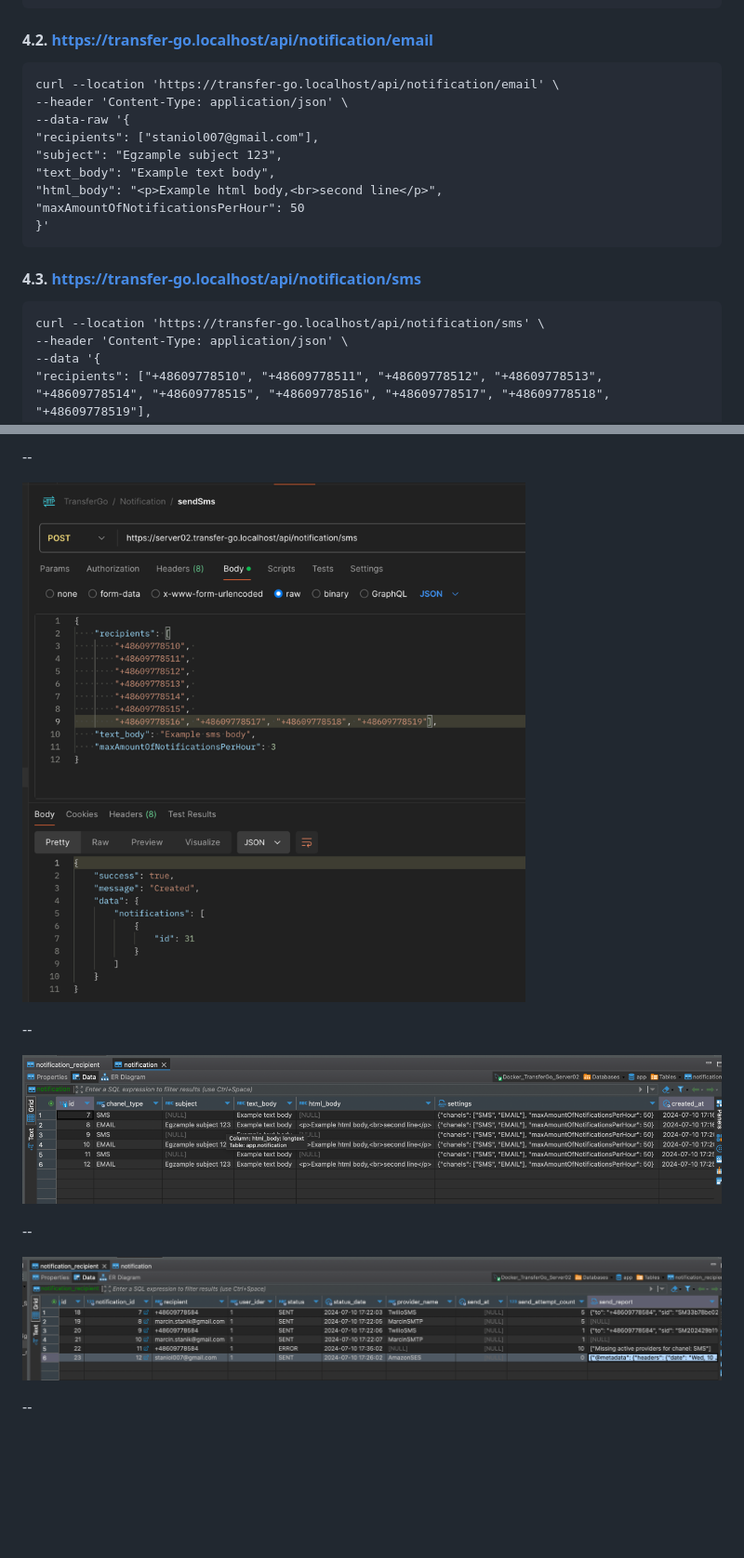
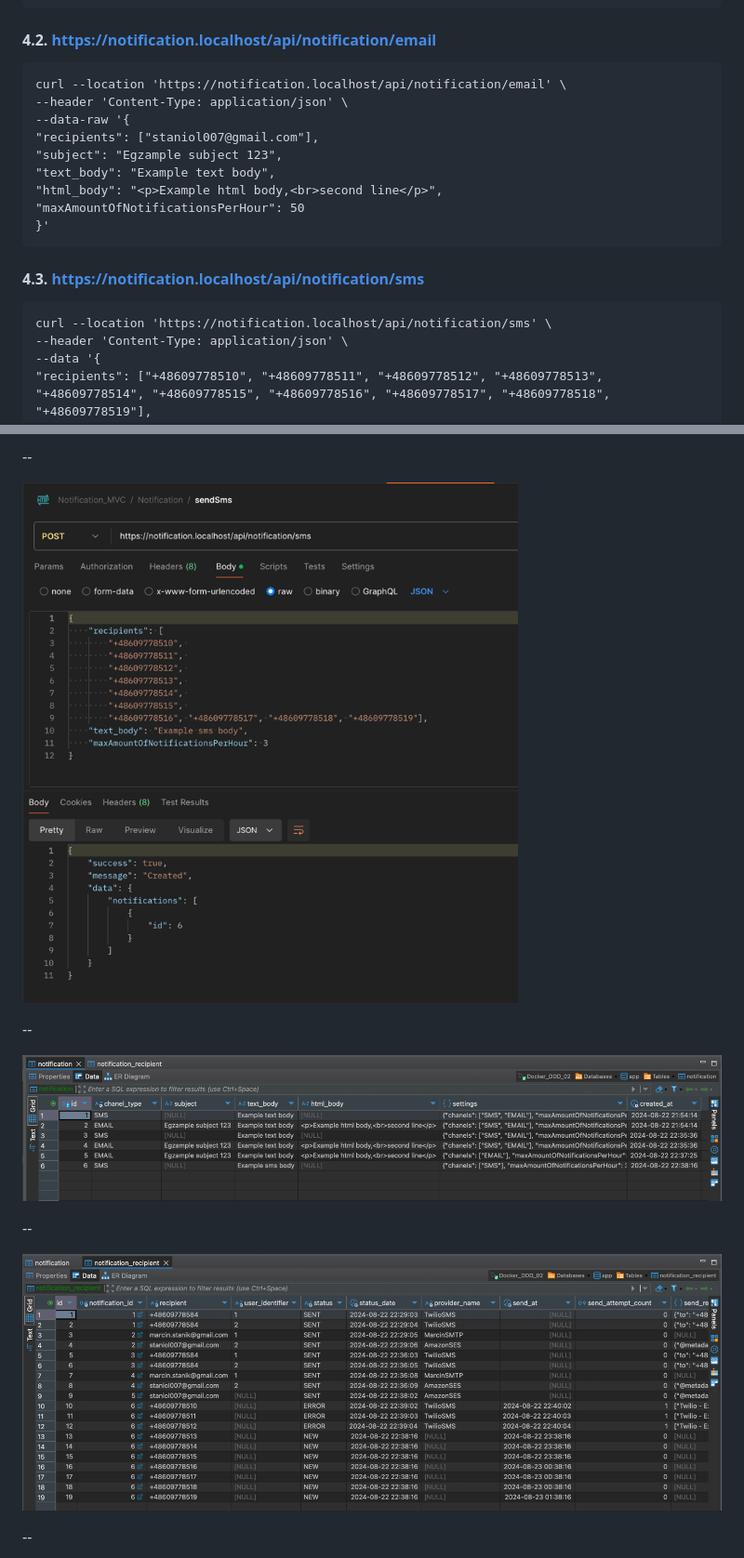
Before and after one commit to MarcinStanik/Notification, a Markdown page: README.md, 2 parts joined by grey strips. Shown: that part at 93% size. Rendered like a GitHub page; pictures changed too: assets/03.png, assets/04.png, assets/05.png; blank space fills up the shorter version.

````diff
--- a/README.md
+++ b/README.md
@@ -108,10 +148,10 @@ curl --location 'https://transfer-go.localhost/api/notification' \
 }'
 ```
 
-#### 4.2. https://transfer-go.localhost/api/notification/email
+#### 4.2. https://notification.localhost/api/notification/email
 
 ```
-curl --location 'https://transfer-go.localhost/api/notification/email' \
+curl --location 'https://notification.localhost/api/notification/email' \
 --header 'Content-Type: application/json' \
 --data-raw '{
 "recipients": ["staniol007@gmail.com"],
@@ -122,10 +162,10 @@ curl --location 'https://transfer-go.localhost/api/notification/email' \
 }'
 ```
 
-#### 4.3. https://transfer-go.localhost/api/notification/sms
+#### 4.3. https://notification.localhost/api/notification/sms
 
 ```
-curl --location 'https://transfer-go.localhost/api/notification/sms' \
+curl --location 'https://notification.localhost/api/notification/sms' \
 --header 'Content-Type: application/json' \
 --data '{
 "recipients": ["+48609778510", "+48609778511", "+48609778512", "+48609778513", "+48609778514", "+48609778515", "+48609778516", "+48609778517", "+48609778518", "+48609778519"],
````
Also changed, not shown: other parts of README.md (+50 -10 lines), assets/01.png, assets/02.png, 1 other file.
